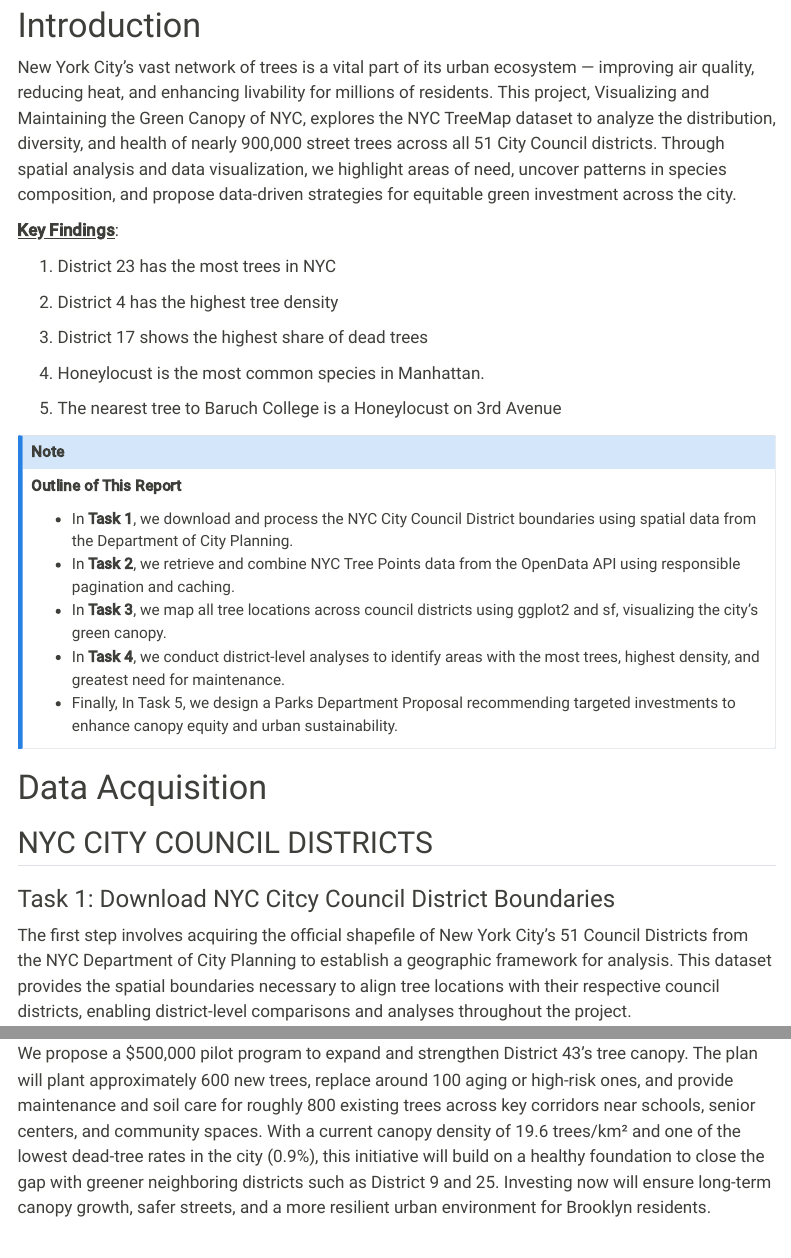
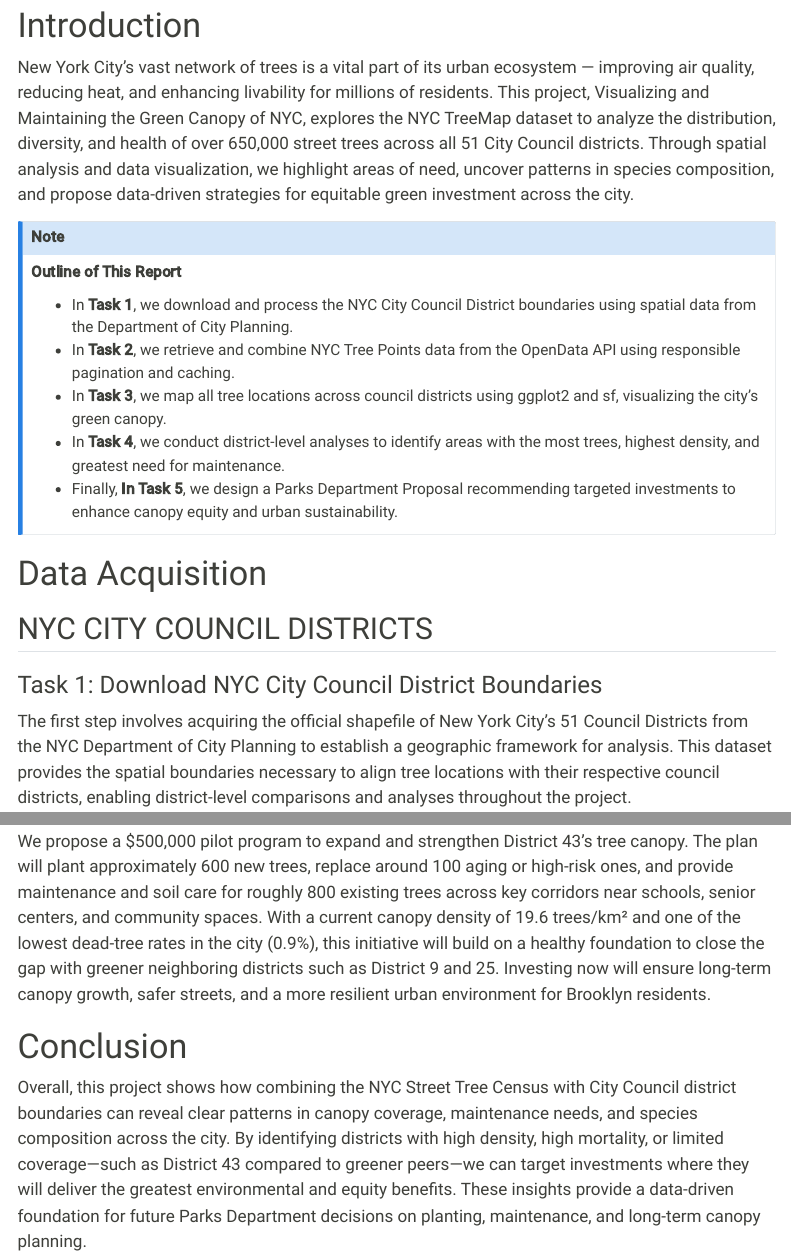
Before and after one commit to chhinlama/STA9750-2025-FALL, a Quarto document (mp03.qmd): the page in a window 1100 px wide, from 150 px down, and a second part further down, joined at a grey line. Rendered offline with R 4.5, knitr and Pandoc in place of Quarto, with nearby package versions; some code elsewhere in the file could not run offline; menus at the side of the page are left out; long lines of code are wrapped.

Commit message:
second commit for mp3

````diff
--- a/mp03.qmd
+++ b/mp03.qmd
@@ -6,19 +6,7 @@ toc: true
 ---
 
 # Introduction
-New York City’s vast network of trees is a vital part of its urban ecosystem — improving air quality, reducing heat, and enhancing livability for millions of residents. This project, Visualizing and Maintaining the Green Canopy of NYC, explores the NYC TreeMap dataset to analyze the distribution, diversity, and health of nearly 900,000 street trees across all 51 City Council districts. Through spatial analysis and data visualization, we highlight areas of need, uncover patterns in species composition, and propose data-driven strategies for equitable green investment across the city.
-
-<b><u>Key Findings</u></b>:
-
-1. District 23 has the most trees in NYC
-
-2. District 4 has the highest tree density
-
-3. District 17 shows the highest share of dead trees
-
-4. Honeylocust is the most common species in Manhattan.
-
-5. The nearest tree to Baruch College is a Honeylocust on 3rd Avenue
+New York City’s vast network of trees is a vital part of its urban ecosystem — improving air quality, reducing heat, and enhancing livability for millions of residents. This project, Visualizing and Maintaining the Green Canopy of NYC, explores the NYC TreeMap dataset to analyze the distribution, diversity, and health of over 650,000 street trees across all 51 City Council districts. Through spatial analysis and data visualization, we highlight areas of need, uncover patterns in species composition, and propose data-driven strategies for equitable green investment across the city.
 
 ```{r}
 #| echo: false
@@ -32,14 +20,14 @@ cat("
 - In **Task 2**, we retrieve and combine NYC Tree Points data from the OpenData API using responsible pagination and caching.
 - In **Task 3**, we map all tree locations across council districts using ggplot2 and sf, visualizing the city’s green canopy.
 - In **Task 4**, we conduct district-level analyses to identify areas with the most trees, highest density, and greatest need for maintenance.
-- Finally, In Task 5, we design a Parks Department Proposal recommending targeted investments to enhance canopy equity and urban sustainability.
+- Finally, **In Task 5**, we design a Parks Department Proposal recommending targeted investments to enhance canopy equity and urban sustainability.
 :::
 ")
 ```
 
 # Data Acquisition
 ## NYC CITY COUNCIL DISTRICTS
-### Task 1: Download NYC Citcy Council District Boundaries
+### Task 1: Download NYC City Council District Boundaries
 The first step involves acquiring the official shapefile of New York City’s 51 Council Districts from the NYC Department of City Planning to establish a geographic framework for analysis.
 This dataset provides the spatial boundaries necessary to align tree locations with their respective council districts, enabling district-level comparisons and analyses throughout the project.
 ```{r}
@@ -700,3 +688,6 @@ This comparison highlights how District 43’s tree canopy and health differ fro
 
 ### Closing & Request
 We propose a $500,000 pilot program to expand and strengthen District 43’s tree canopy. The plan will plant approximately 600 new trees, replace around 100 aging or high-risk ones, and provide maintenance and soil care for roughly 800 existing trees across key corridors near schools, senior centers, and community spaces. With a current canopy density of 19.6 trees/km² and one of the lowest dead-tree rates in the city (0.9%), this initiative will build on a healthy foundation to close the gap with greener neighboring districts such as District 9 and 25. Investing now will ensure long-term canopy growth, safer streets, and a more resilient urban environment for Brooklyn residents.
+
+# Conclusion
+Overall, this project shows how combining the NYC Street Tree Census with City Council district boundaries can reveal clear patterns in canopy coverage, maintenance needs, and species composition across the city. By identifying districts with high density, high mortality, or limited coverage—such as District 43 compared to greener peers—we can target investments where they will deliver the greatest environmental and equity benefits. These insights provide a data-driven foundation for future Parks Department decisions on planting, maintenance, and long-term canopy planning.
````
Also changed, not shown: mp03.qmd (4 more changed lines), 1 other file.
